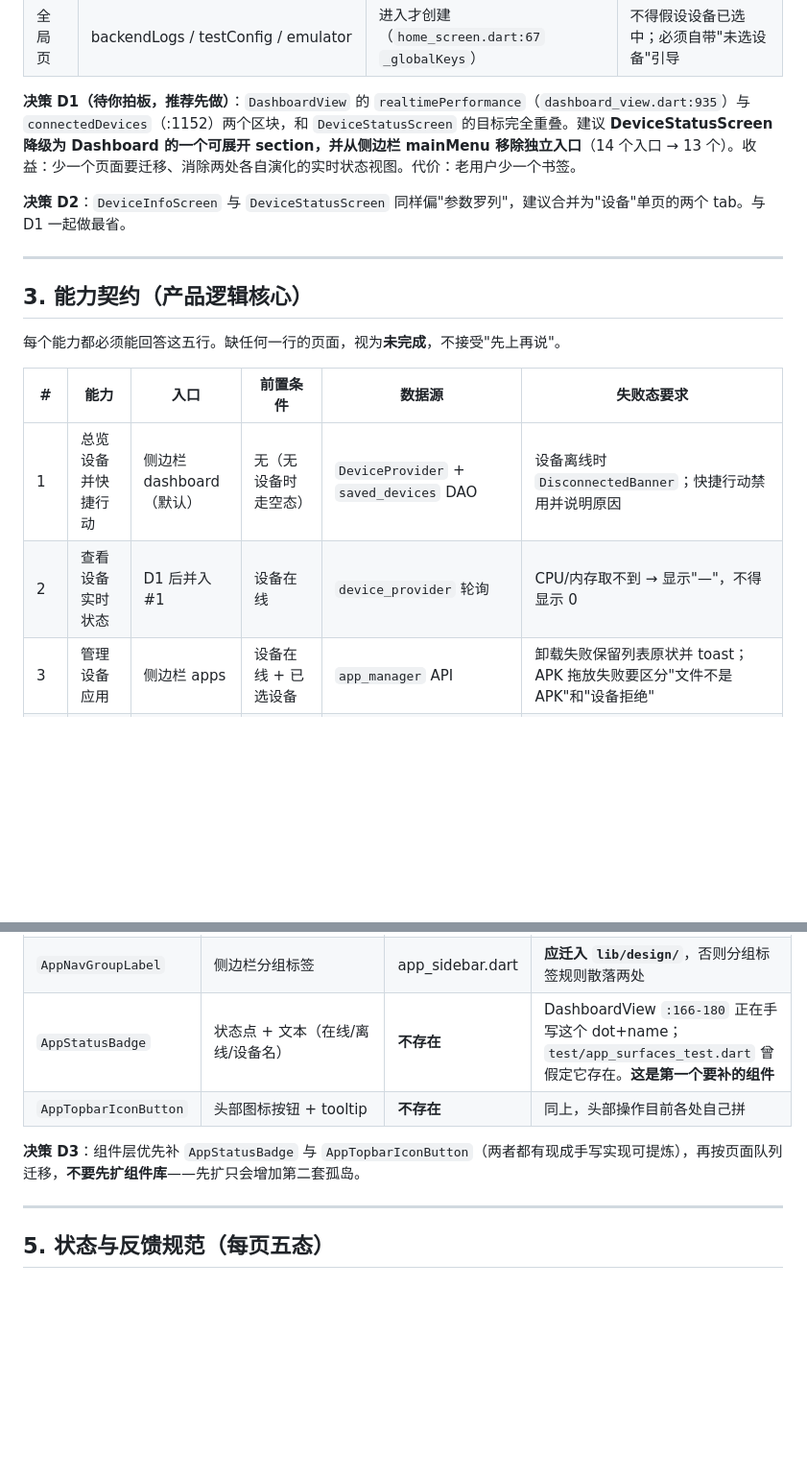
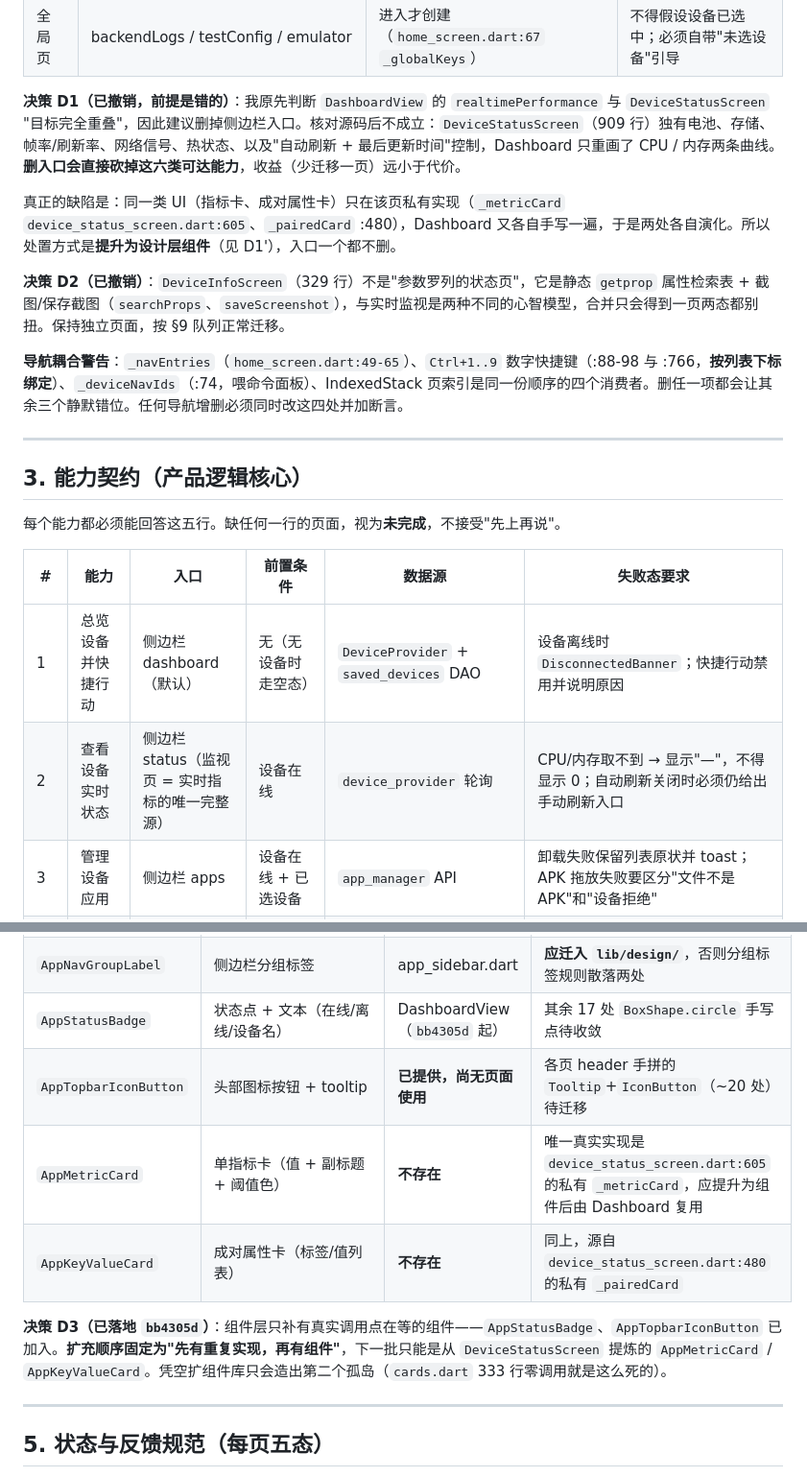
Before and after one commit to huaweikai/adb-tool, a Markdown page: docs/UIUX_UPGRADE_SPEC.md, 2 parts joined by grey strips. Shown at 96% size. GitHub-like rendering; blank space fills up the shorter version.

```diff
--- a/docs/UIUX_UPGRADE_SPEC.md
+++ b/docs/UIUX_UPGRADE_SPEC.md
@@ -65,9 +65,13 @@ WindowChrome（自绘标题栏，常驻）
 | 工作区页 | status / apps / files / info / logcat / command / clipboard / hierarchy / mirror / session | `IndexedStack` 保活 | 不得在 `dispose` 里丢用户状态；切回即恢复 |
 | 全局页 | backendLogs / testConfig / emulator | 进入才创建（`home_screen.dart:67` `_globalKeys`） | 不得假设设备已选中；必须自带"未选设备"引导 |
 
-**决策 D1（待你拍板，推荐先做）**：`DashboardView` 的 `realtimePerformance`（`dashboard_view.dart:935`）与 `connectedDevices`（:1152）两个区块，和 `DeviceStatusScreen` 的目标完全重叠。建议 **DeviceStatusScreen 降级为 Dashboard 的一个可展开 section，并从侧边栏 mainMenu 移除独立入口**（14 个入口 → 13 个）。收益：少一个页面要迁移、消除两处各自演化的实时状态视图。代价：老用户少一个书签。
+**决策 D1（已撤销，前提是错的）**：我原先判断 `DashboardView` 的 `realtimePerformance` 与 `DeviceStatusScreen` "目标完全重叠"，因此建议删掉侧边栏入口。核对源码后不成立：`DeviceStatusScreen`（909 行）独有电池、存储、帧率/刷新率、网络信号、热状态、以及"自动刷新 + 最后更新时间"控制，Dashboard 只重画了 CPU / 内存两条曲线。**删入口会直接砍掉这六类可达能力**，收益（少迁移一页）远小于代价。
 
-**决策 D2**：`DeviceInfoScreen` 与 `DeviceStatusScreen` 同样偏"参数罗列"，建议合并为"设备"单页的两个 tab。与 D1 一起做最省。
+真正的缺陷是：同一类 UI（指标卡、成对属性卡）只在该页私有实现（`_metricCard` `device_status_screen.dart:605`、`_pairedCard` :480），Dashboard 又各自手写一遍，于是两处各自演化。所以处置方式是**提升为设计层组件**（见 D1'），入口一个都不删。
+
+**决策 D2（已撤销）**：`DeviceInfoScreen`（329 行）不是"参数罗列的状态页"，它是静态 `getprop` 属性检索表 + 截图/保存截图（`searchProps`、`saveScreenshot`），与实时监视是两种不同的心智模型，合并只会得到一页两态都别扭。保持独立页面，按 §9 队列正常迁移。
+
+**导航耦合警告**：`_navEntries`（`home_screen.dart:49-65`）、`Ctrl+1..9` 数字快捷键（:88-98 与 :766，**按列表下标绑定**）、`_deviceNavIds`（:74，喂命令面板）、IndexedStack 页索引是同一份顺序的四个消费者。删任一项都会让其余三个静默错位。任何导航增删必须同时改这四处并加断言。
 
 ---
 
@@ -78,7 +82,7 @@ WindowChrome（自绘标题栏，常驻）
 | # | 能力 | 入口 | 前置条件 | 数据源 | 失败态要求 |
 |---|---|---|---|---|---|
 | 1 | 总览设备并快捷行动 | 侧边栏 dashboard（默认） | 无（无设备时走空态） | `DeviceProvider` + `saved_devices` DAO | 设备离线时 `DisconnectedBanner`；快捷行动禁用并说明原因 |
-| 2 | 查看设备实时状态 | D1 后并入 #1 | 设备在线 | `device_provider` 轮询 | CPU/内存取不到 → 显示"—"，不得显示 0 |
+| 2 | 查看设备实时状态 | 侧边栏 status（监视页 = 实时指标的唯一完整源） | 设备在线 | `device_provider` 轮询 | CPU/内存取不到 → 显示"—"，不得显示 0；自动刷新关闭时必须仍给出手动刷新入口 |
 | 3 | 管理设备应用 | 侧边栏 apps | 设备在线 + 已选设备 | `app_manager` API | 卸载失败保留列表原状并 toast；APK 拖放失败要区分"文件不是 APK"和"设备拒绝" |
 | 4 | 浏览并传输设备文件 | 侧边栏 files | 设备在线 | `file_browser` API | 传输中必须有 `TransferProgressOverlay`，取消必须可中断 |
 | 5 | 抓取并过滤运行日志 | 侧边栏 logcat | 设备在线 | `logcat_state` + WS | 后端断连 → `backendOffline` 文案 + 自动重连；过滤正则非法 → 就地校验，不得清空列表 |
@@ -117,10 +121,12 @@ WindowChrome（自绘标题栏，常驻）
 | `AppPanel` | 唯一内容容器（panel 底 + hairline 边 + radius.lg） | 仅 DashboardView | `settings_dialog.dart:327` 的私有 `_Panel` 是它的复制，先删这个 |
 | `AppSectionLabel` | 内容区分节标题（14/w600） | 仅 DashboardView | `scrcpy_settings_panel.dart:342` 的 `_SectionHeader` 重复 |
 | `AppNavGroupLabel` | 侧边栏分组标签 | app_sidebar.dart | **应迁入 `lib/design/`**，否则分组标签规则散落两处 |
-| `AppStatusBadge` | 状态点 + 文本（在线/离线/设备名） | **不存在** | DashboardView `:166-180` 正在手写这个 dot+name；`test/app_surfaces_test.dart` 曾假定它存在。**这是第一个要补的组件** |
-| `AppTopbarIconButton` | 头部图标按钮 + tooltip | **不存在** | 同上，头部操作目前各处自己拼 |
+| `AppStatusBadge` | 状态点 + 文本（在线/离线/设备名） | DashboardView（`bb4305d` 起） | 其余 17 处 `BoxShape.circle` 手写点待收敛 |
+| `AppTopbarIconButton` | 头部图标按钮 + tooltip | **已提供，尚无页面使用** | 各页 header 手拼的 `Tooltip`+`IconButton`（~20 处）待迁移 |
+| `AppMetricCard` | 单指标卡（值 + 副标题 + 阈值色） | **不存在** | 唯一真实实现是 `device_status_screen.dart:605` 的私有 `_metricCard`，应提升为组件后由 Dashboard 复用 |
+| `AppKeyValueCard` | 成对属性卡（标签/值列表） | **不存在** | 同上，源自 `device_status_screen.dart:480` 的私有 `_pairedCard` |
 
-**决策 D3**：组件层优先补 `AppStatusBadge` 与 `AppTopbarIconButton`（两者都有现成手写实现可提炼），再按页面队列迁移，**不要先扩组件库**——先扩只会增加第二套孤岛。
+**决策 D3（已落地 `bb4305d`）**：组件层只补有真实调用点在等的组件——`AppStatusBadge`、`AppTopbarIconButton` 已加入。**扩充顺序固定为"先有重复实现，再有组件"**，下一批只能是从 `DeviceStatusScreen` 提炼的 `AppMetricCard` / `AppKeyValueCard`。凭空扩组件库只会造出第二个孤岛（`cards.dart` 333 行零调用就是这么死的）。
 
 ---
 
```
Also changed, not shown: other parts of docs/UIUX_UPGRADE_SPEC.md (+18 -15 lines).
